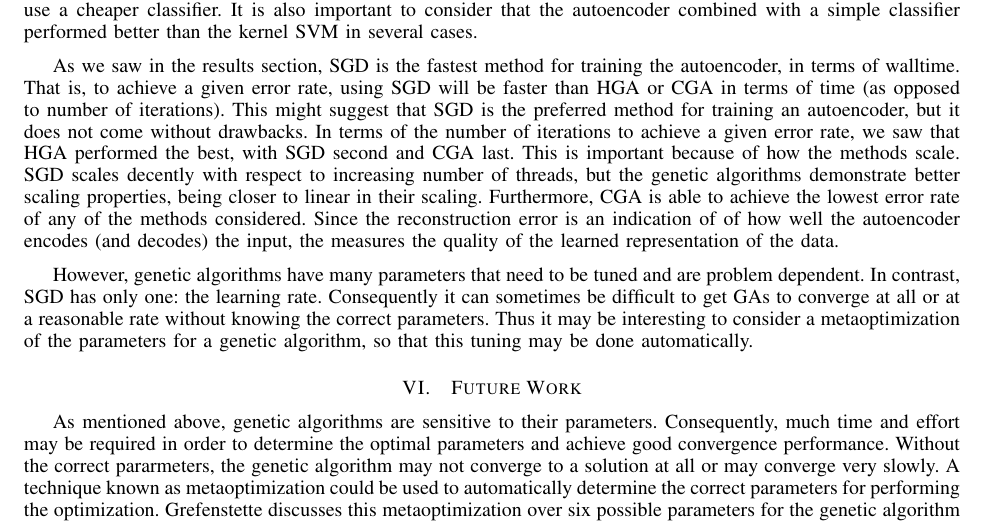
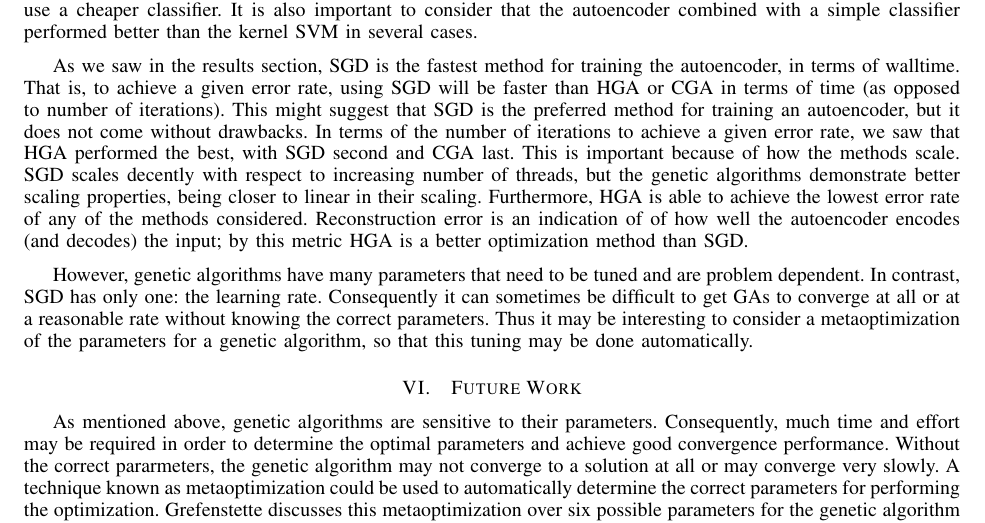
Before and after one commit to jasonzliang/autoencoder, a LaTeX paper (final_report/autoencoder.tex, which reads final_report/discussion.tex): part of page 16 of 17, cut so that both start at the same text. Compiled offline with pdfLaTeX.

Commit message:
Fixing irrelevant sentence. Fixing typo

```diff
--- a/final_report/discussion.tex
+++ b/final_report/discussion.tex
@@ -1,6 +1,6 @@
 The experimental results demonstrate the importance of learning a better representation of the data for the classification algorithms given. While the kernel SVM performed comparably with and without the improved representation of the data, it is also much more expensive than the linear SVM or logistic regression methods. Thus the tradeoff becomes whether to use a more expensive classifier, or to learn a better representation and then use a cheaper classifier. It is also important to consider that the autoencoder combined with a simple classifier performed better than the kernel SVM in several cases.
 
 As we saw in the results section, SGD is the fastest method for training the autoencoder, in terms of walltime. That is, to achieve a given error rate, using SGD will be faster than HGA or CGA in terms of time (as opposed to number of iterations). This might suggest that SGD is the preferred method for training an autoencoder, but it does not come without drawbacks. In terms of the number of iterations to achieve a given error rate, we saw that HGA performed the best, with SGD second and CGA last. This is important because of how the methods scale. SGD scales decently with respect to increasing number of threads, but the genetic algorithms demonstrate better scaling properties, being closer to linear in their scaling.
-Furthermore, CGA is able to achieve the lowest error rate of any of the methods considered. Since the reconstruction error is an indication of of how well the autoencoder encodes (and decodes) the input, the measures the quality of the learned representation of the data.
+Furthermore, HGA is able to achieve the lowest error rate of any of the methods considered. Reconstruction error is an indication of of how well the autoencoder encodes (and decodes) the input; by this metric HGA is a better optimization method than SGD.
 
 However, genetic algorithms have many parameters that need to be tuned and are problem dependent. In contrast, SGD has only one: the learning rate. Consequently it can sometimes be difficult to get GAs to converge at all or at a reasonable rate without knowing the correct parameters. Thus it may be interesting to consider a metaoptimization of the parameters for a genetic algorithm, so that this tuning may be done automatically.
```
